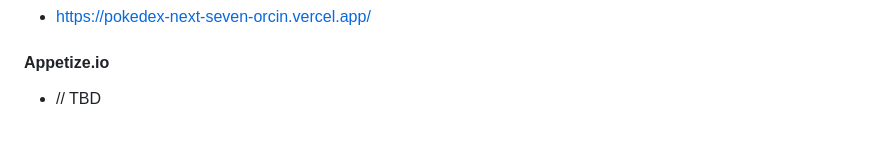
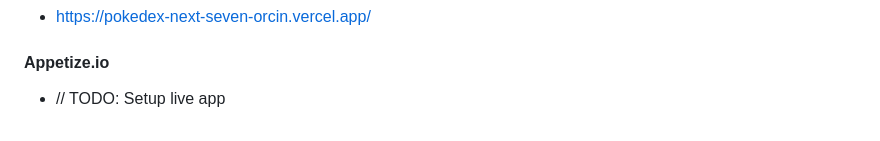
Before and after one commit to patawayan/pokedex, a Markdown page: README.md, the part around the change. Drawn GitHub-style.

```diff
--- a/README.md
+++ b/README.md
@@ -138,4 +138,4 @@ Clicking on a pokemon in the chain then redirects to that pokemon's details scre
 
 #### Appetize.io
 
-- // TBD
+- // TODO: Setup live app
```
